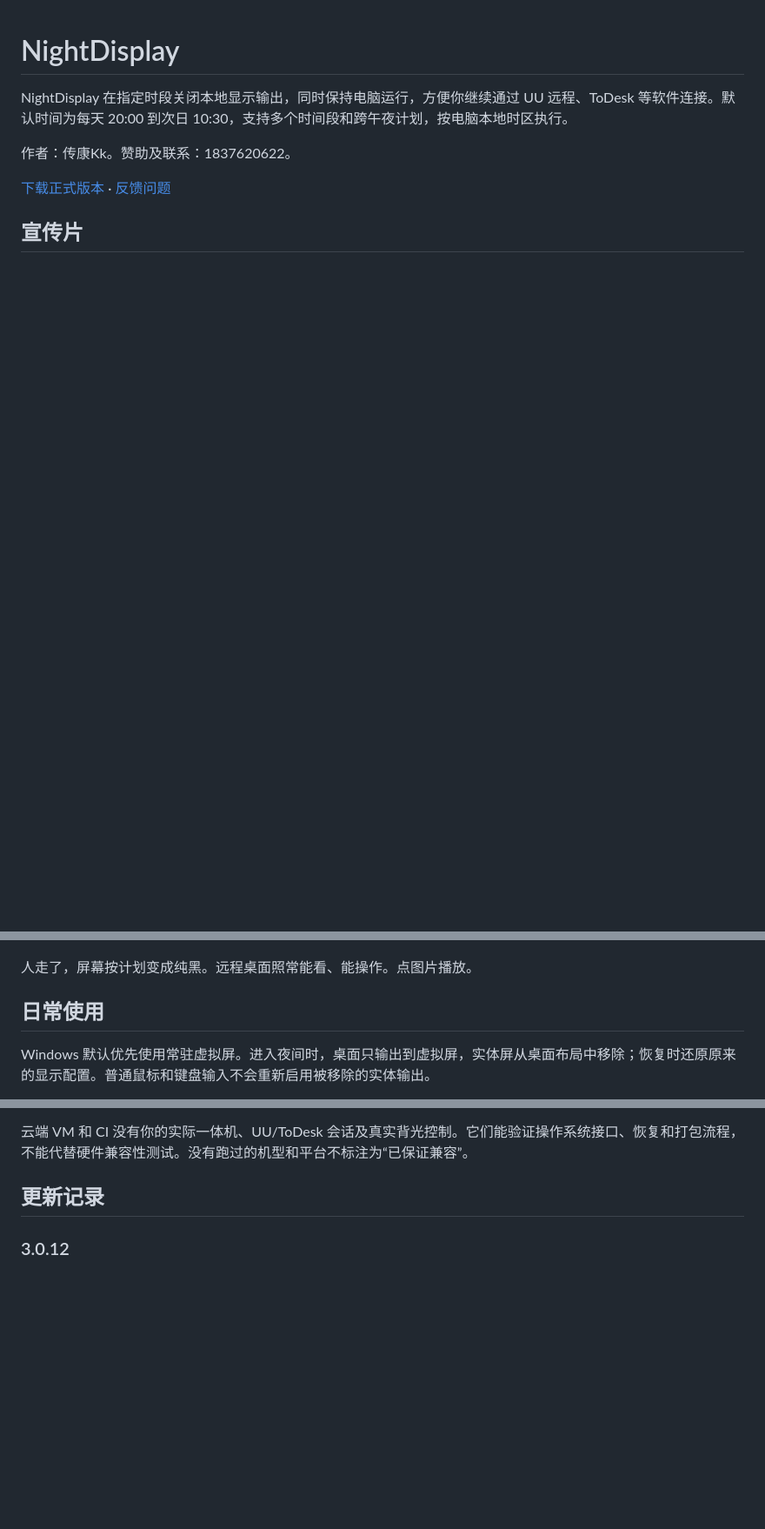
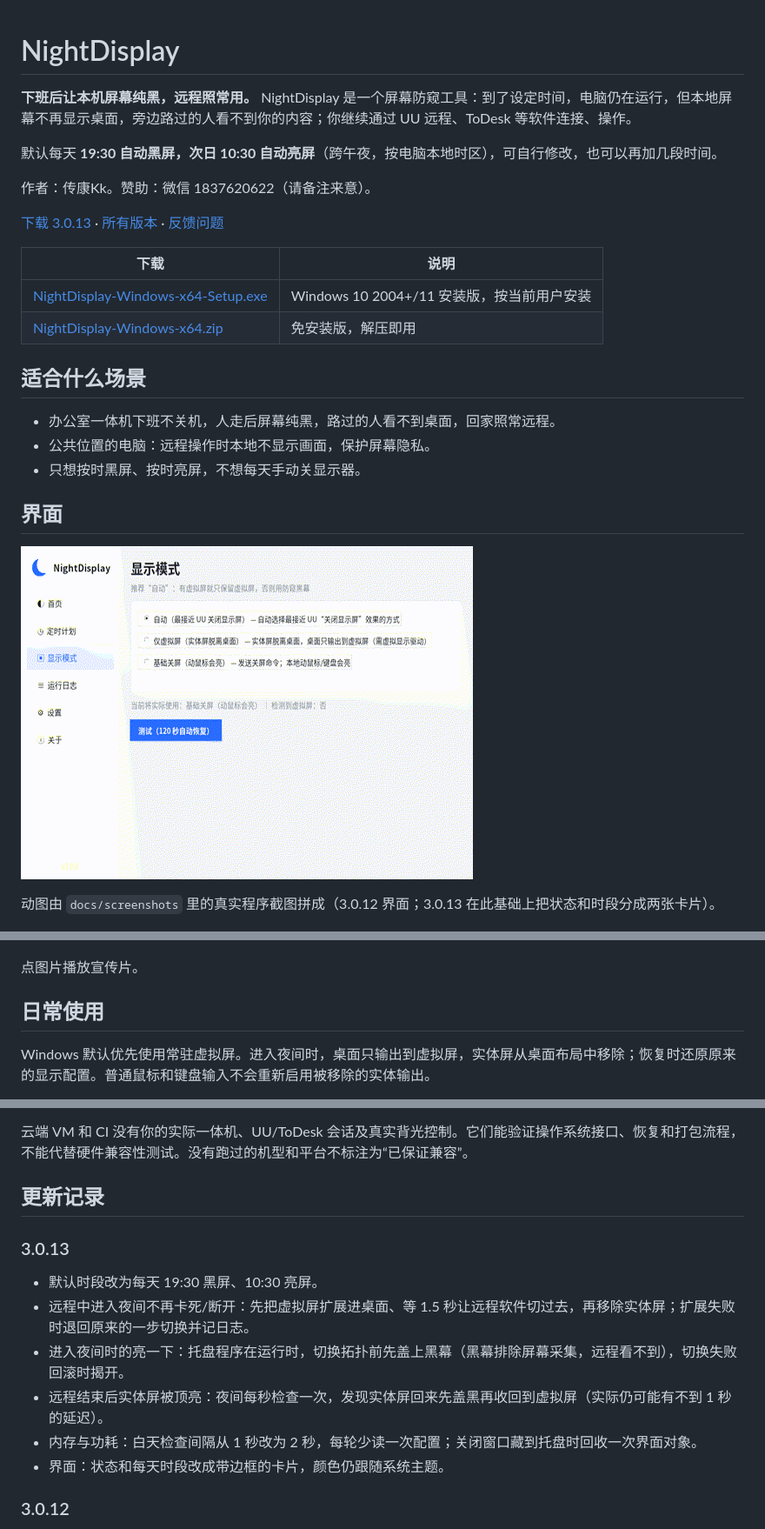
Before and after one commit to CKNB888/NightDisplay, a Markdown page: README.md, 3 parts joined by grey strips. Shown at 87% size. GitHub-like rendering; pictures changed too: docs/promo/ui-tour.gif (added); blank space fills up the shorter version.

Commit message:
3.0.13: 19:30 default, remote-safe virtual-screen switch, cover before topology change, lighter idle loop, card UI, README

```diff
--- a/README.md
+++ b/README.md
@@ -1,16 +1,33 @@
 # NightDisplay
 
-NightDisplay 在指定时段关闭本地显示输出，同时保持电脑运行，方便你继续通过 UU 远程、ToDesk 等软件连接。默认时间为每天 20:00 到次日 10:30，支持多个时间段和跨午夜计划，按电脑本地时区执行。
+**下班后让本机屏幕纯黑，远程照常用。** NightDisplay 是一个屏幕防窥工具：到了设定时间，电脑仍在运行，但本地屏幕不再显示桌面，旁边路过的人看不到你的内容；你继续通过 UU 远程、ToDesk 等软件连接、操作。
 
-作者：传康Kk。赞助及联系：1837620622。
+默认每天 **19:30 自动黑屏，次日 10:30 自动亮屏**（跨午夜，按电脑本地时区），可自行修改，也可以再加几段时间。
 
-[下载正式版本](https://github.com/CKNB888/NightDisplay/releases/latest) · [反馈问题](https://github.com/CKNB888/NightDisplay/issues)
+作者：传康Kk。赞助：微信 1837620622（请备注来意）。
 
-## 宣传片
+[下载 3.0.13](https://github.com/CKNB888/NightDisplay/releases/tag/v3.0.13) · [所有版本](https://github.com/CKNB888/NightDisplay/releases) · [反馈问题](https://github.com/CKNB888/NightDisplay/issues)
+
+| 下载 | 说明 |
+|---|---|
+| [NightDisplay-Windows-x64-Setup.exe](https://github.com/CKNB888/NightDisplay/releases/download/v3.0.13/NightDisplay-Windows-x64-Setup.exe) | Windows 10 2004+/11 安装版，按当前用户安装 |
+| [NightDisplay-Windows-x64.zip](https://github.com/CKNB888/NightDisplay/releases/download/v3.0.13/NightDisplay-Windows-x64.zip) | 免安装版，解压即用 |
+
+## 适合什么场景
+
+- 办公室一体机下班不关机，人走后屏幕纯黑，路过的人看不到桌面，回家照常远程。
+- 公共位置的电脑：远程操作时本地不显示画面，保护屏幕隐私。
+- 只想按时黑屏、按时亮屏，不想每天手动关显示器。
+
+## 界面
+
+![NightDisplay 界面巡览](docs/promo/ui-tour.gif)
+
+动图由 `docs/screenshots` 里的真实程序截图拼成（3.0.12 界面；3.0.13 在此基础上把状态和时段分成两张卡片）。
 
 [![NightDisplay：本机纯黑，远程照常](docs/promo/poster.jpg)](docs/promo/nightdisplay.mp4)
 
-人走了，屏幕按计划变成纯黑。远程桌面照常能看、能操作。点图片播放。
+点图片播放宣传片。
 
 ## 日常使用
 
@@ -163,6 +180,15 @@ GitHub Actions 按平台分开跑。Windows 2022 和 Windows latest 的测试通
 云端 VM 和 CI 没有你的实际一体机、UU/ToDesk 会话及真实背光控制。它们能验证操作系统接口、恢复和打包流程，不能代替硬件兼容性测试。没有跑过的机型和平台不标注为“已保证兼容”。
 
 ## 更新记录
+
+### 3.0.13
+
+- 默认时段改为每天 19:30 黑屏、10:30 亮屏。
+- 远程中进入夜间不再卡死/断开：先把虚拟屏扩展进桌面、等 1.5 秒让远程软件切过去，再移除实体屏；扩展失败时退回原来的一步切换并记日志。
+- 进入夜间时的亮一下：托盘程序在运行时，切换拓扑前先盖上黑幕（黑幕排除屏幕采集，远程看不到），切换失败回滚时揭开。
+- 远程结束后实体屏被顶亮：夜间每秒检查一次，发现实体屏回来先盖黑再收回到虚拟屏（实际仍可能有不到 1 秒的延迟）。
+- 内存与功耗：白天检查间隔从 1 秒改为 2 秒，每轮少读一次配置；关闭窗口藏到托盘时回收一次界面对象。
+- 界面：状态和每天时段改成带边框的卡片，颜色仍跟随系统主题。
 
 ### 3.0.12
 
```
Also changed, not shown: other parts of README.md (+1 -1 lines), 9 other files.
